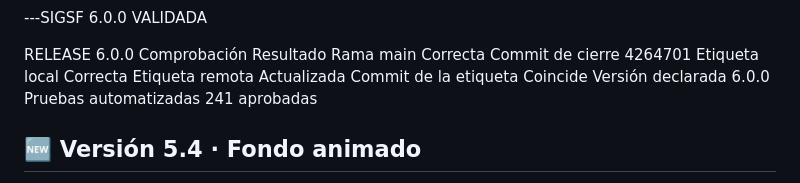
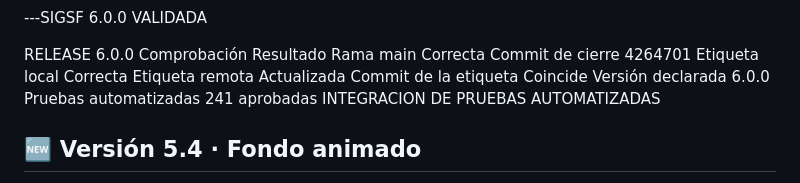
Before and after one commit to MiguelWaa/SistemaFinanciero, a Markdown page: README.md, the part around the change. Drawn GitHub-style.

```diff
--- a/README.md
+++ b/README.md
@@ -19,6 +19,7 @@ Etiqueta remota	Actualizada
 Commit de la etiqueta	Coincide
 Versión declarada	6.0.0
 Pruebas automatizadas	241 aprobadas
+INTEGRACION DE PRUEBAS AUTOMATIZADAS
 
 ## 🆕 Versión 5.4 · Fondo animado
 
```
